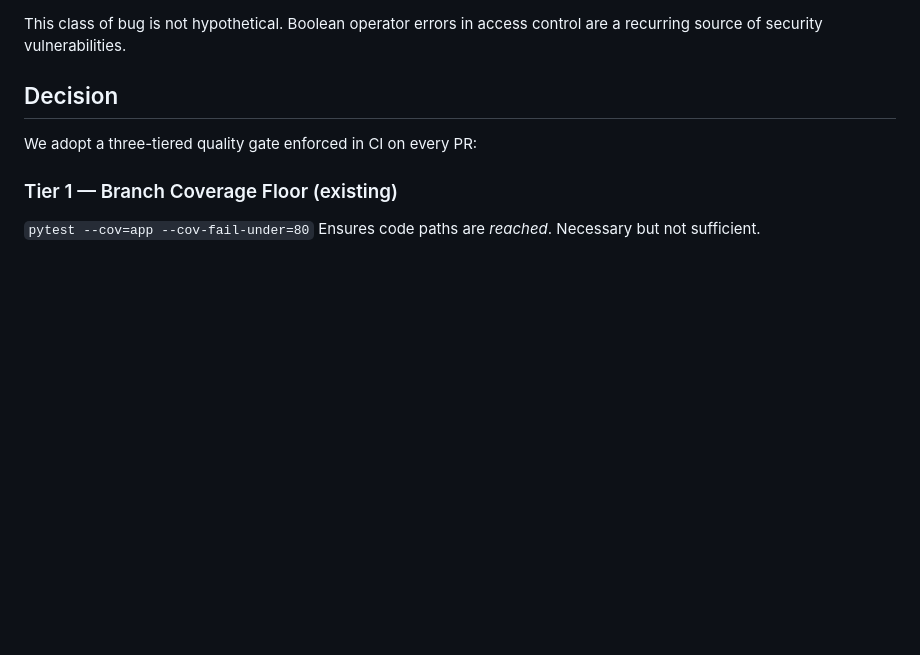
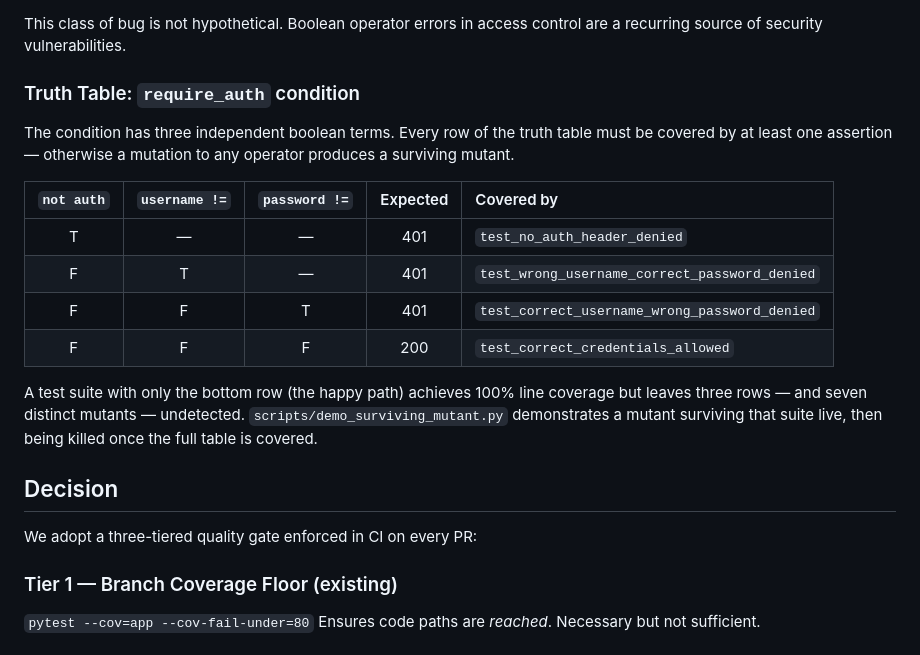
Before and after one commit to Tonystark423/Tonystark423, a Markdown page: docs/adr/001-assertion-density-quality-gate.md, the part around the change. Rendered like a GitHub page; blank space fills up the shorter version.

Commit message:
Add truth table to ADR-001 context section
Maps all four rows of the require_auth boolean truth table to the
specific test that covers each row, making explicit which rows a
happy-path-only suite leaves undetected (rows 1-3) and which mutants
those gaps allow to survive.

https://claude.ai/code/session_01CmuhcfRQhjYAbcEYLUpdpf

```diff
--- a/docs/adr/001-assertion-density-quality-gate.md
+++ b/docs/adr/001-assertion-density-quality-gate.md
@@ -27,6 +27,24 @@ report 100% line coverage after this mutation — the mutant survives.
 
 This class of bug is not hypothetical. Boolean operator errors in access
 control are a recurring source of security vulnerabilities.
+
+### Truth Table: `require_auth` condition
+
+The condition has three independent boolean terms. Every row of the truth
+table must be covered by at least one assertion — otherwise a mutation to
+any operator produces a surviving mutant.
+
+| `not auth` | `username !=` | `password !=` | Expected | Covered by |
+|:---:|:---:|:---:|:---:|:---|
+| T | — | — | 401 | `test_no_auth_header_denied` |
+| F | T | — | 401 | `test_wrong_username_correct_password_denied` |
+| F | F | T | 401 | `test_correct_username_wrong_password_denied` |
+| F | F | F | 200 | `test_correct_credentials_allowed` |
+
+A test suite with only the bottom row (the happy path) achieves 100% line
+coverage but leaves three rows — and seven distinct mutants — undetected.
+`scripts/demo_surviving_mutant.py` demonstrates a mutant surviving that
+suite live, then being killed once the full table is covered.
 
 ## Decision
 
```
